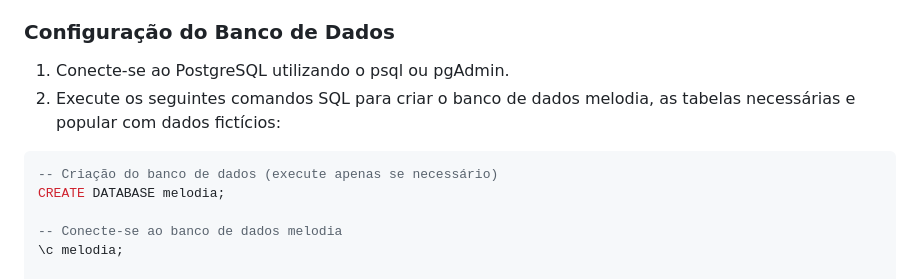
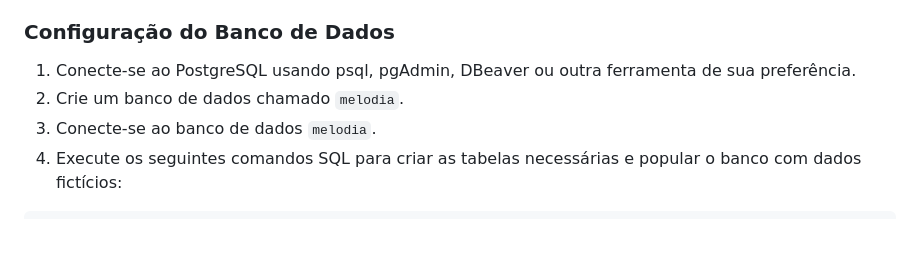
Before and after one commit to Resolve-Ai-Tech/melodia-node, a Markdown page: README.md, the part around the change. Rendered like a GitHub page; blank space fills up the shorter version.

````diff
--- a/README.md
+++ b/README.md
@@ -12,16 +12,11 @@ Se você ainda não tem o PostgreSQL instalado, siga os passos abaixo:
 
 ### Configuração do Banco de Dados
 
-1. Conecte-se ao PostgreSQL utilizando o psql ou pgAdmin.
-2. Execute os seguintes comandos SQL para criar o banco de dados melodia, as tabelas necessárias e popular com dados fictícios:
-
+1. Conecte-se ao PostgreSQL usando psql, pgAdmin, DBeaver ou outra ferramenta de sua preferência.
+2. Crie um banco de dados chamado `melodia`.
+3. Conecte-se ao banco de dados `melodia`.
+4. Execute os seguintes comandos SQL para criar as tabelas necessárias e popular o banco com dados fictícios:
 ```sql
--- Criação do banco de dados (execute apenas se necessário)
-CREATE DATABASE melodia;
-
--- Conecte-se ao banco de dados melodia
-\c melodia;
-
 -- Criação das tabelas
 CREATE TABLE usuarios (
     id SERIAL PRIMARY KEY,
````
